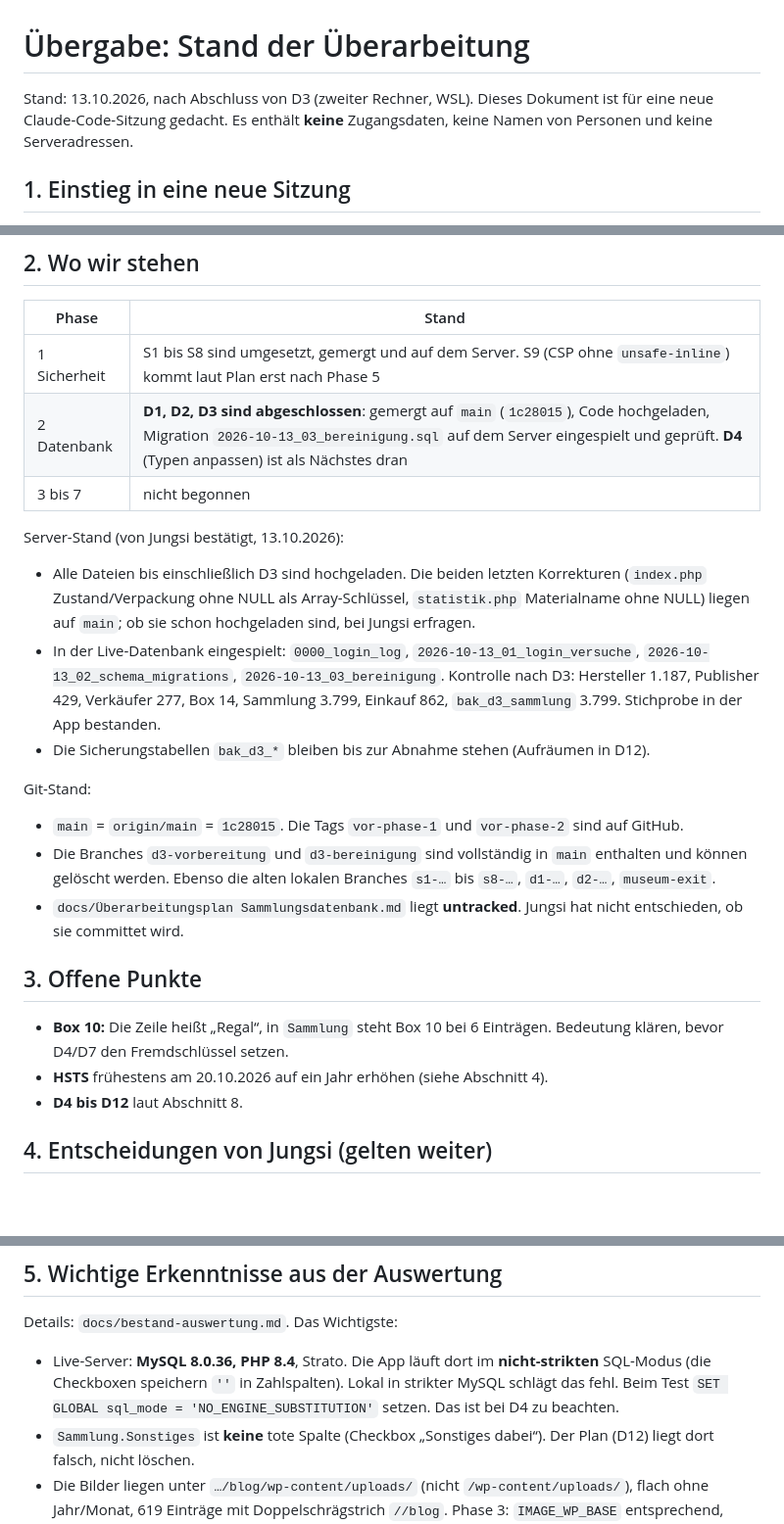
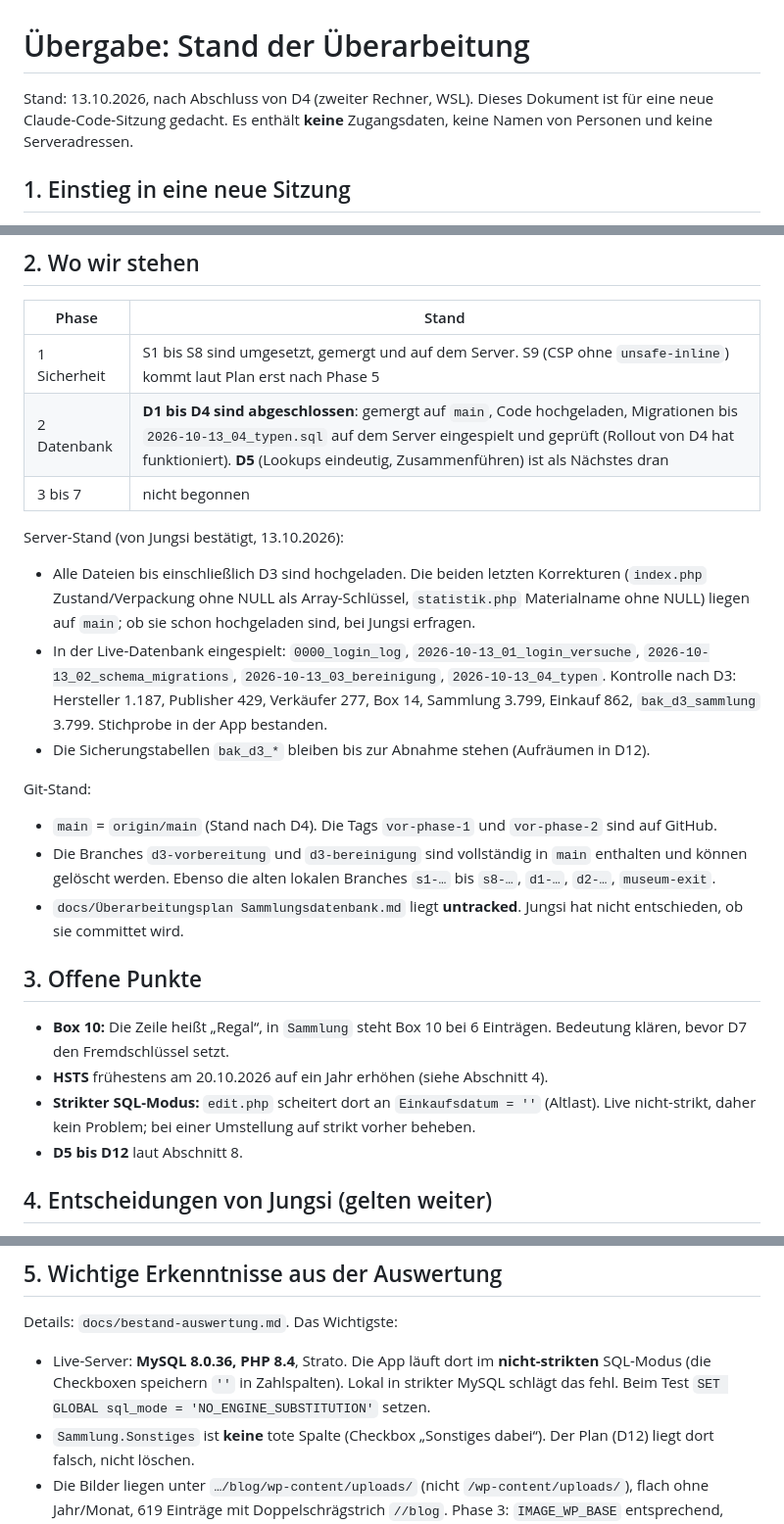
Before and after one commit to Jungsis-Corner/sammlungsdatenbank, a Markdown page: docs/uebergabe.md, 3 parts joined by grey strips. Shown at 98% size. Rendered like a GitHub page; blank space fills up the shorter version.

Commit message:
docs/uebergabe.md: D4 abgeschlossen (Rollout bestätigt)
Co-Authored-By: Claude Sonnet 5.5 <noreply@anthropic.com>

```diff
--- a/docs/uebergabe.md
+++ b/docs/uebergabe.md
@@ -1,6 +1,6 @@
 # Übergabe: Stand der Überarbeitung
 
-Stand: 13.10.2026, nach Abschluss von D3 (zweiter Rechner, WSL). Dieses Dokument ist für eine neue Claude-Code-Sitzung gedacht.
+Stand: 13.10.2026, nach Abschluss von D4 (zweiter Rechner, WSL). Dieses Dokument ist für eine neue Claude-Code-Sitzung gedacht.
 Es enthält **keine** Zugangsdaten, keine Namen von Personen und keine Serveradressen.
 
 ## 1. Einstieg in eine neue Sitzung
@@ -15,27 +15,28 @@ Vorher `git status` (muss sauber sein, bis auf die untracked Plandatei), `git fe
 | Phase | Stand |
 | --- | --- |
 | 1 Sicherheit | S1 bis S8 sind umgesetzt, gemergt und auf dem Server. S9 (CSP ohne `unsafe-inline`) kommt laut Plan erst nach Phase 5 |
-| 2 Datenbank | **D1, D2, D3 sind abgeschlossen**: gemergt auf `main` (`1c28015`), Code hochgeladen, Migration `2026-10-13_03_bereinigung.sql` auf dem Server eingespielt und geprüft. **D4** (Typen anpassen) ist als Nächstes dran |
+| 2 Datenbank | **D1 bis D4 sind abgeschlossen**: gemergt auf `main`, Code hochgeladen, Migrationen bis `2026-10-13_04_typen.sql` auf dem Server eingespielt und geprüft (Rollout von D4 hat funktioniert). **D5** (Lookups eindeutig, Zusammenführen) ist als Nächstes dran |
 | 3 bis 7 | nicht begonnen |
 
 Server-Stand (von Jungsi bestätigt, 13.10.2026):
 
 - Alle Dateien bis einschließlich D3 sind hochgeladen. Die beiden letzten Korrekturen (`index.php` Zustand/Verpackung ohne NULL als Array-Schlüssel, `statistik.php` Materialname ohne NULL) liegen auf `main`; ob sie schon hochgeladen sind, bei Jungsi erfragen.
-- In der Live-Datenbank eingespielt: `0000_login_log`, `2026-10-13_01_login_versuche`, `2026-10-13_02_schema_migrations`, `2026-10-13_03_bereinigung`.
+- In der Live-Datenbank eingespielt: `0000_login_log`, `2026-10-13_01_login_versuche`, `2026-10-13_02_schema_migrations`, `2026-10-13_03_bereinigung`, `2026-10-13_04_typen`.
   Kontrolle nach D3: Hersteller 1.187, Publisher 429, Verkäufer 277, Box 14, Sammlung 3.799, Einkauf 862, `bak_d3_sammlung` 3.799. Stichprobe in der App bestanden.
 - Die Sicherungstabellen `bak_d3_*` bleiben bis zur Abnahme stehen (Aufräumen in D12).
 
 Git-Stand:
 
-- `main` = `origin/main` = `1c28015`. Die Tags `vor-phase-1` und `vor-phase-2` sind auf GitHub.
+- `main` = `origin/main` (Stand nach D4). Die Tags `vor-phase-1` und `vor-phase-2` sind auf GitHub.
 - Die Branches `d3-vorbereitung` und `d3-bereinigung` sind vollständig in `main` enthalten und können gelöscht werden. Ebenso die alten lokalen Branches `s1-…` bis `s8-…`, `d1-…`, `d2-…`, `museum-exit`.
 - `docs/Überarbeitungsplan Sammlungsdatenbank.md` liegt **untracked**. Jungsi hat nicht entschieden, ob sie committet wird.
 
 ## 3. Offene Punkte
 
-- **Box 10:** Die Zeile heißt „Regal“, in `Sammlung` steht Box 10 bei 6 Einträgen. Bedeutung klären, bevor D4/D7 den Fremdschlüssel setzen.
+- **Box 10:** Die Zeile heißt „Regal“, in `Sammlung` steht Box 10 bei 6 Einträgen. Bedeutung klären, bevor D7 den Fremdschlüssel setzt.
 - **HSTS** frühestens am 20.10.2026 auf ein Jahr erhöhen (siehe Abschnitt 4).
-- **D4 bis D12** laut Abschnitt 8.
+- **Strikter SQL-Modus:** `edit.php` scheitert dort an `Einkaufsdatum = ''` (Altlast). Live nicht-strikt, daher kein Problem; bei einer Umstellung auf strikt vorher beheben.
+- **D5 bis D12** laut Abschnitt 8.
 
 ## 4. Entscheidungen von Jungsi (gelten weiter)
 
@@ -53,7 +54,7 @@ Git-Stand:
 
 Details: `docs/bestand-auswertung.md`. Das Wichtigste:
 
-- Live-Server: **MySQL 8.0.36, PHP 8.4**, Strato. Die App läuft dort im **nicht-strikten** SQL-Modus (die Checkboxen speichern `''` in Zahlspalten). Lokal in strikter MySQL schlägt das fehl. Beim Test `SET GLOBAL sql_mode = 'NO_ENGINE_SUBSTITUTION'` setzen. Das ist bei D4 zu beachten.
+- Live-Server: **MySQL 8.0.36, PHP 8.4**, Strato. Die App läuft dort im **nicht-strikten** SQL-Modus (die Checkboxen speichern `''` in Zahlspalten). Lokal in strikter MySQL schlägt das fehl. Beim Test `SET GLOBAL sql_mode = 'NO_ENGINE_SUBSTITUTION'` setzen.
 - `Sammlung.Sonstiges` ist **keine** tote Spalte (Checkbox „Sonstiges dabei“). Der Plan (D12) liegt dort falsch, nicht löschen.
 - Die Bilder liegen unter `…/blog/wp-content/uploads/` (nicht `/wp-content/uploads/`), flach ohne Jahr/Monat, 619 Einträge mit Doppelschrägstrich `//blog`. Phase 3: `IMAGE_WP_BASE` entsprechend, gespeichert wird nur der Dateiname.
 - `Wert` und `Einkaufspreis` sind sauber (nur leer, ganze Zahl oder Komma-Dezimal). `export.php` rechnet aber mit `REPLACE(Wert, ".", "")`, deshalb darf die Umstellung auf Punkt-Schreibweise erst in D6 zusammen mit dem Code im Wartungsmodus passieren.
```
Also changed, not shown: other parts of docs/uebergabe.md (+2 -2 lines).
